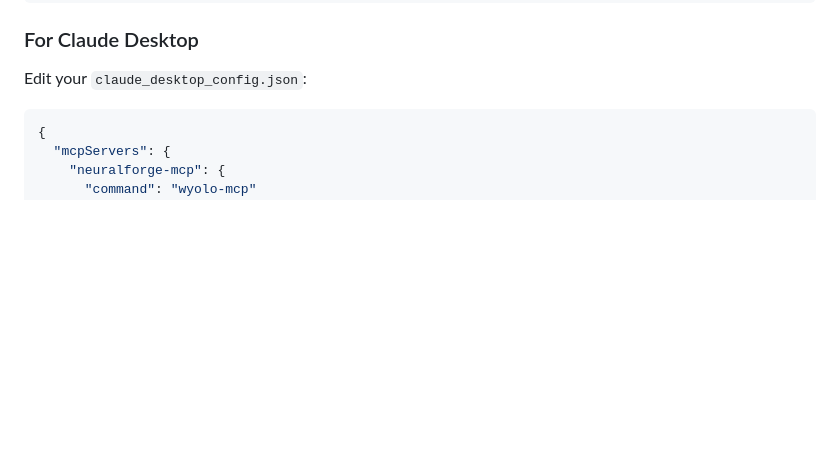
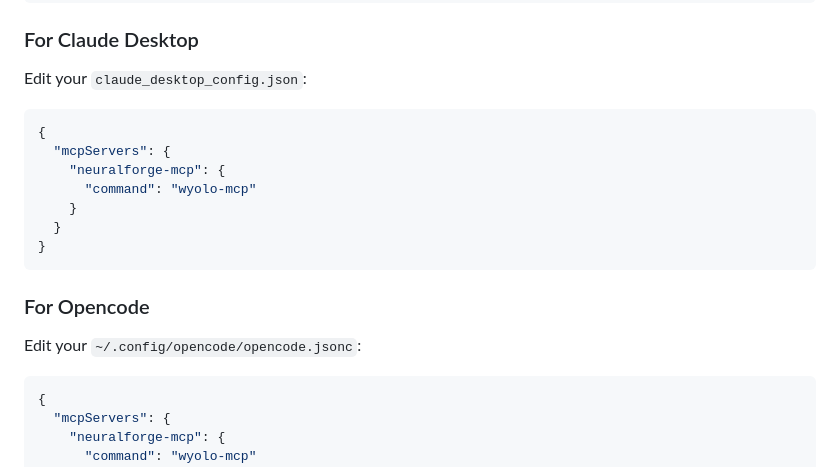
Before and after one commit to wisrovi/wyoloservice2_mcp, a Markdown page: README.md, the part around the change. GitHub-like rendering; blank space fills up the shorter version.

````diff
--- a/README.md
+++ b/README.md
@@ -97,6 +97,19 @@ Edit your `~/.gemini/config/mcp.json`:
 
 ### For Claude Desktop
 Edit your `claude_desktop_config.json`:
+```json
+{
+  "mcpServers": {
+    "neuralforge-mcp": {
+      "command": "wyolo-mcp"
+    }
+  }
+}
+```
+
+
+### For Opencode
+Edit your `~/.config/opencode/opencode.jsonc`:
 ```json
 {
   "mcpServers": {
````
